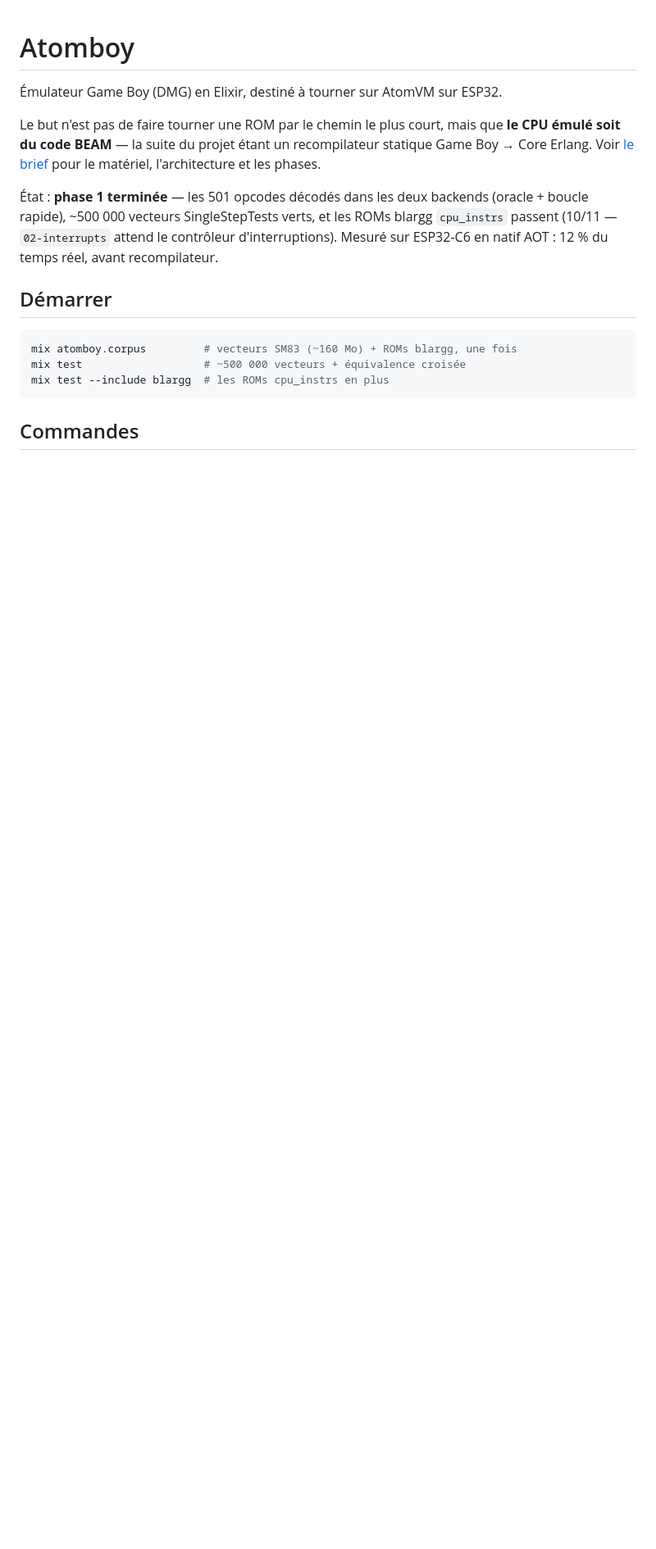
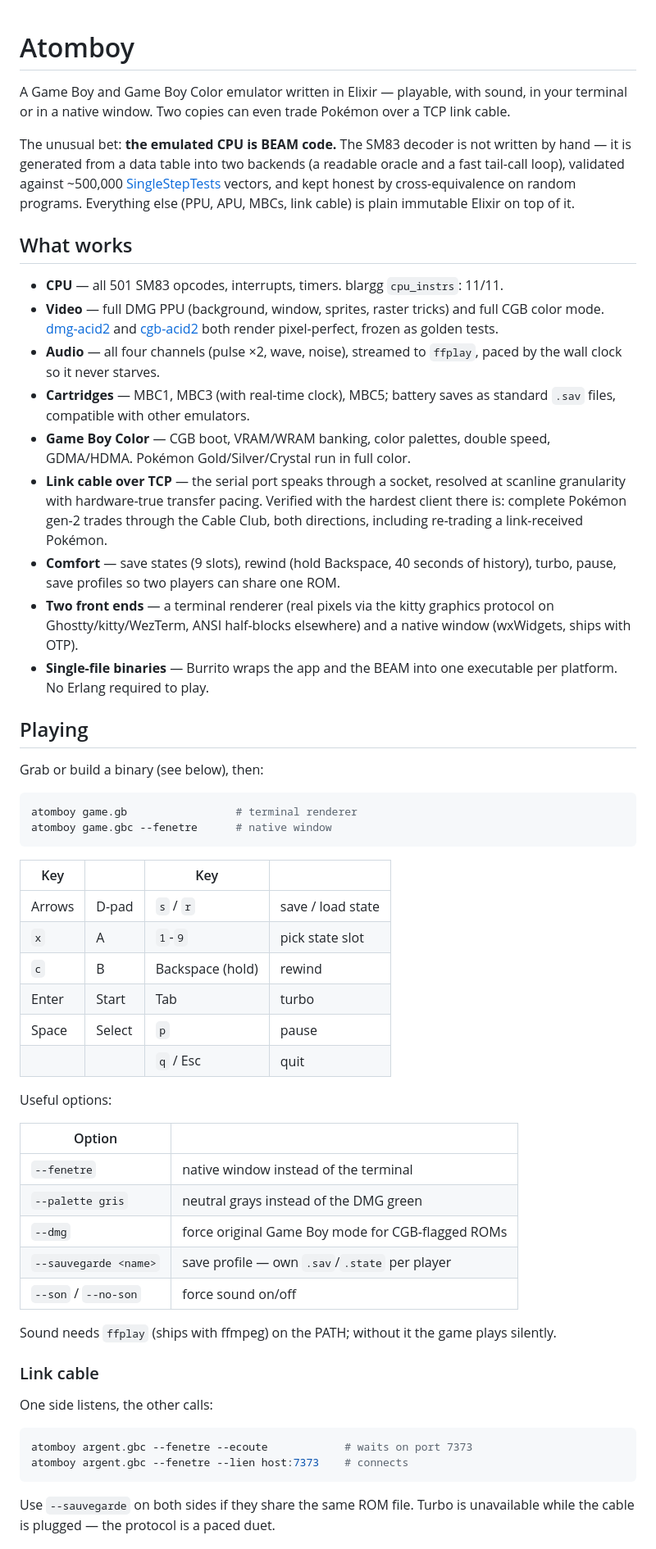
Before and after one commit to Maartz/atomboy, a Markdown page: README.md, the part around one of its changes. Shown at 82% size. Rendered like a GitHub page; blank space fills up the shorter version.

````diff
--- a/README.md
+++ b/README.md
@@ -1,24 +1,82 @@
 # Atomboy
 
-Émulateur Game Boy (DMG) en Elixir, destiné à tourner sur AtomVM sur ESP32.
+A Game Boy and Game Boy Color emulator written in Elixir — playable, with
+sound, in your terminal or in a native window. Two copies can even trade
+Pokémon over a TCP link cable.
 
-Le but n'est pas de faire tourner une ROM par le chemin le plus court, mais que
-**le CPU émulé soit du code BEAM** — la suite du projet étant un recompilateur
-statique Game Boy → Core Erlang. Voir [le brief](gameboy-atomvm-brief.md) pour
-le matériel, l'architecture et les phases.
+The unusual bet: **the emulated CPU is BEAM code.** The SM83 decoder is not
+written by hand — it is generated from a data table into two backends (a
+readable oracle and a fast tail-call loop), validated against ~500,000
+[SingleStepTests](https://github.com/SingleStepTests/sm83) vectors, and kept
+honest by cross-equivalence on random programs. Everything else (PPU, APU,
+MBCs, link cable) is plain immutable Elixir on top of it.
 
-État : **phase 1 terminée** — les 501 opcodes décodés dans les deux backends
-(oracle + boucle rapide), ~500 000 vecteurs SingleStepTests verts, et les ROMs
-blargg `cpu_instrs` passent (10/11 — `02-interrupts` attend le contrôleur
-d'interruptions). Mesuré sur ESP32-C6 en natif AOT : 12 % du temps réel, avant
-recompilateur.
+## What works
 
-## Démarrer
+- **CPU** — all 501 SM83 opcodes, interrupts, timers. blargg `cpu_instrs`:
+  11/11.
+- **Video** — full DMG PPU (background, window, sprites, raster tricks) and
+  full CGB color mode. [dmg-acid2](https://github.com/mattcurrie/dmg-acid2)
+  and [cgb-acid2](https://github.com/mattcurrie/cgb-acid2) both render
+  pixel-perfect, frozen as golden tests.
+- **Audio** — all four channels (pulse ×2, wave, noise), streamed to `ffplay`,
+  paced by the wall clock so it never starves.
+- **Cartridges** — MBC1, MBC3 (with real-time clock), MBC5; battery saves as
+  standard `.sav` files, compatible with other emulators.
+- **Game Boy Color** — CGB boot, VRAM/WRAM banking, color palettes, double
+  speed, GDMA/HDMA. Pokémon Gold/Silver/Crystal run in full color.
+- **Link cable over TCP** — the serial port speaks through a socket, resolved
+  at scanline granularity with hardware-true transfer pacing. Verified with
+  the hardest client there is: complete Pokémon gen-2 trades through the
+  Cable Club, both directions, including re-trading a link-received Pokémon.
+- **Comfort** — save states (9 slots), rewind (hold Backspace, 40 seconds of
+  history), turbo, pause, save profiles so two players can share one ROM.
+- **Two front ends** — a terminal renderer (real pixels via the kitty
+  graphics protocol on Ghostty/kitty/WezTerm, ANSI half-blocks elsewhere) and
+  a native window (wxWidgets, ships with OTP).
+- **Single-file binaries** — Burrito wraps the app and the BEAM into one
+  executable per platform. No Erlang required to play.
+
+## Playing
+
+Grab or build a binary (see below), then:
 
 ```sh
-mix atomboy.corpus         # vecteurs SM83 (~160 Mo) + ROMs blargg, une fois
-mix test                   # ~500 000 vecteurs + équivalence croisée
-mix test --include blargg  # les ROMs cpu_instrs en plus
+atomboy game.gb                 # terminal renderer
+atomboy game.gbc --fenetre      # native window
 ```
 
-## Commandes
+| Key | | Key | |
+|---|---|---|---|
+| Arrows | D-pad | `s` / `r` | save / load state |
+| `x` | A | `1`-`9` | pick state slot |
+| `c` | B | Backspace (hold) | rewind |
+| Enter | Start | Tab | turbo |
+| Space | Select | `p` | pause |
+| | | `q` / Esc | quit |
+
+Useful options:
+
+| Option | |
+|---|---|
+| `--fenetre` | native window instead of the terminal |
+| `--palette gris` | neutral grays instead of the DMG green |
+| `--dmg` | force original Game Boy mode for CGB-flagged ROMs |
+| `--sauvegarde <name>` | save profile — own `.sav`/`.state` per player |
+| `--son` / `--no-son` | force sound on/off |
+
+Sound needs `ffplay` (ships with ffmpeg) on the PATH; without it the game
+plays silently.
+
+### Link cable
+
+One side listens, the other calls:
+
+```sh
+atomboy argent.gbc --fenetre --ecoute            # waits on port 7373
+atomboy argent.gbc --fenetre --lien host:7373    # connects
+```
+
+Use `--sauvegarde` on both sides if they share the same ROM file. Turbo is
+unavailable while the cable is plugged — the protocol is a paced duet.
+
````
Also changed, not shown: other parts of README.md (+68 -49 lines).
